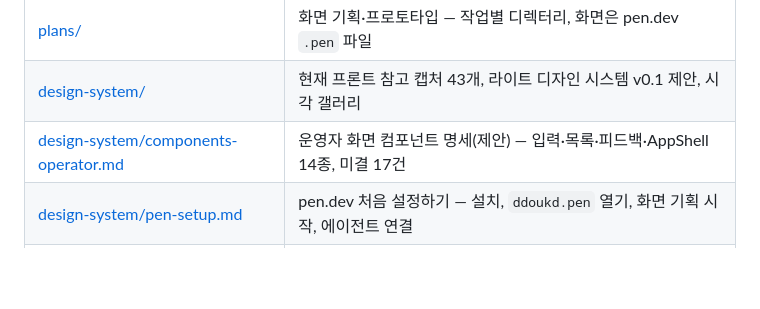
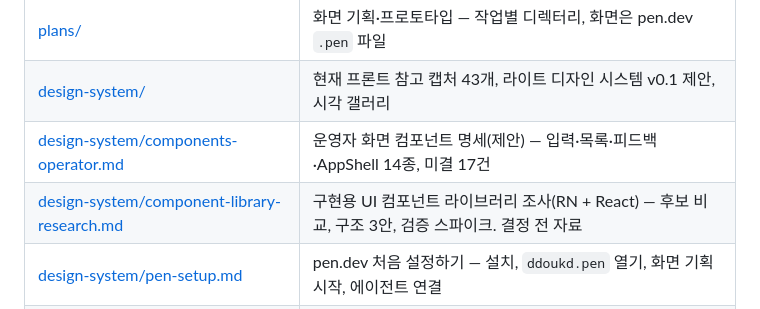
Before and after one commit to Team-DanD/ddoukd-docs, a Markdown page: README.md, the part around the change. Drawn GitHub-style; blank space fills up the shorter version.

```diff
--- a/README.md
+++ b/README.md
@@ -37,6 +37,7 @@ DB는 Postgres를 유지하고, 기존 도메인 설계와 슬라이스 구분
 | [plans/](plans/README.md) | 화면 기획·프로토타입 — 작업별 디렉터리, 화면은 pen.dev `.pen` 파일 |
 | [design-system/](design-system/README.md) | 현재 프론트 참고 캡처 43개, 라이트 디자인 시스템 v0.1 제안, 시각 갤러리 |
 | [design-system/components-operator.md](design-system/components-operator.md) | 운영자 화면 컴포넌트 명세(제안) — 입력·목록·피드백·AppShell 14종, 미결 17건 |
+| [design-system/component-library-research.md](design-system/component-library-research.md) | 구현용 UI 컴포넌트 라이브러리 조사(RN + React) — 후보 비교, 구조 3안, 검증 스파이크. 결정 전 자료 |
 | [design-system/pen-setup.md](design-system/pen-setup.md) | pen.dev 처음 설정하기 — 설치, `ddoukd.pen` 열기, 화면 기획 시작, 에이전트 연결 |
 | [spec/frontend-prototype-api.md](spec/frontend-prototype-api.md) | ddoukd-web에서 이전한 회원 예약 프로토타입 API 참고 명세 — 기존 MVP 도메인 명세와 별도 |
 | [decisions.md](decisions.md) | 날짜 붙은 결정 기록 — 기술 스택, 배포 전략, 역할, 협업 툴 |
```
Also changed, not shown: design-system/README.md (+1 -1 lines), design-system/component-library-research.md (added, +392 -0 lines).
